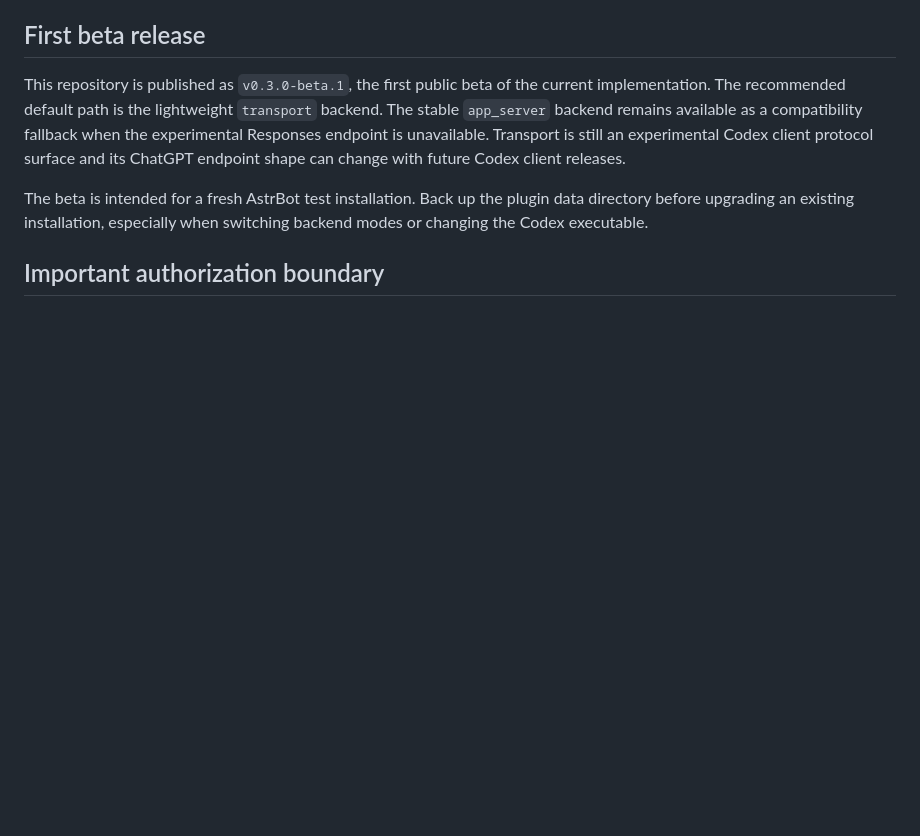
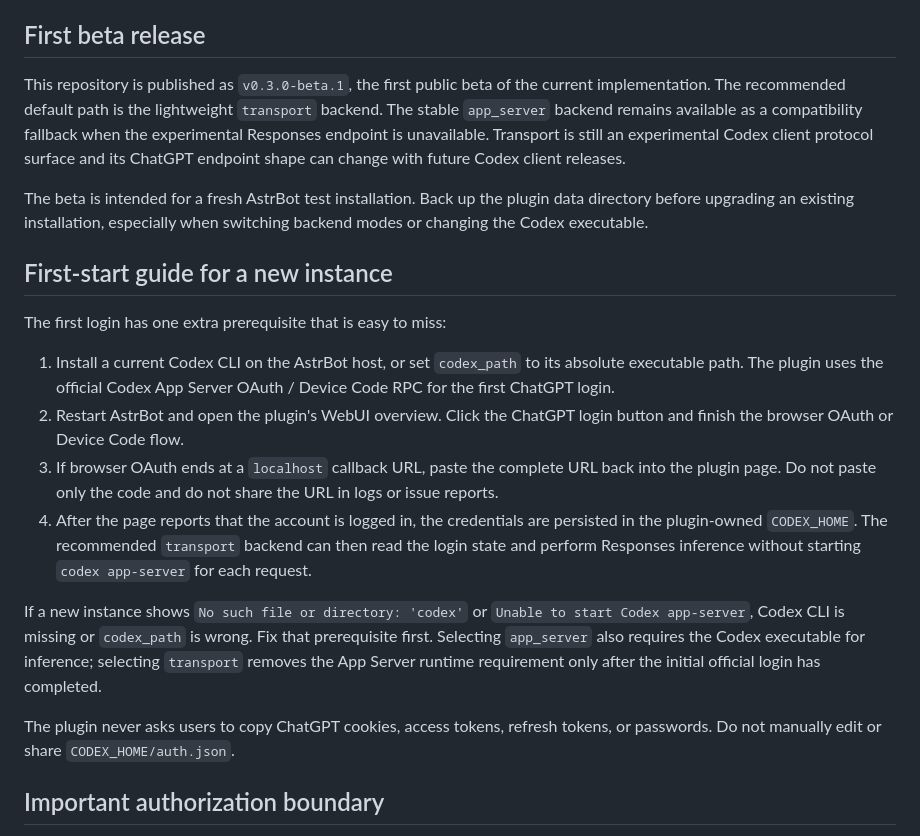
Before and after one commit to longzhou23/astrbot_plugin_chatgpt_codex, a Markdown page: README.md, the part around the change. GitHub-like rendering; blank space fills up the shorter version.

Commit message:
docs: add first-start Codex login guide

```diff
--- a/README.md
+++ b/README.md
@@ -16,6 +16,32 @@ ChatGPT endpoint shape can change with future Codex client releases.
 The beta is intended for a fresh AstrBot test installation. Back up the
 plugin data directory before upgrading an existing installation, especially
 when switching backend modes or changing the Codex executable.
+
+## First-start guide for a new instance
+
+The first login has one extra prerequisite that is easy to miss:
+
+1. Install a current Codex CLI on the AstrBot host, or set `codex_path` to its
+   absolute executable path. The plugin uses the official Codex App Server
+   OAuth / Device Code RPC for the first ChatGPT login.
+2. Restart AstrBot and open the plugin's WebUI overview. Click the ChatGPT
+   login button and finish the browser OAuth or Device Code flow.
+3. If browser OAuth ends at a `localhost` callback URL, paste the complete URL
+   back into the plugin page. Do not paste only the code and do not share the
+   URL in logs or issue reports.
+4. After the page reports that the account is logged in, the credentials are
+   persisted in the plugin-owned `CODEX_HOME`. The recommended `transport`
+   backend can then read the login state and perform Responses inference
+   without starting `codex app-server` for each request.
+
+If a new instance shows `No such file or directory: 'codex'` or
+`Unable to start Codex app-server`, Codex CLI is missing or `codex_path` is
+wrong. Fix that prerequisite first. Selecting `app_server` also requires the
+Codex executable for inference; selecting `transport` removes the App Server
+runtime requirement only after the initial official login has completed.
+
+The plugin never asks users to copy ChatGPT cookies, access tokens, refresh
+tokens, or passwords. Do not manually edit or share `CODEX_HOME/auth.json`.
 
 ## Important authorization boundary
 
```
Also changed, not shown: CHANGELOG.md (+4 -0 lines), README.zh-CN.md (+24 -0 lines).
